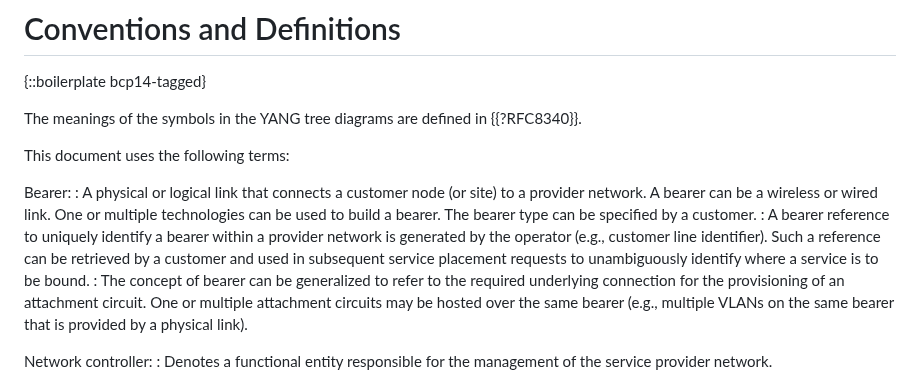
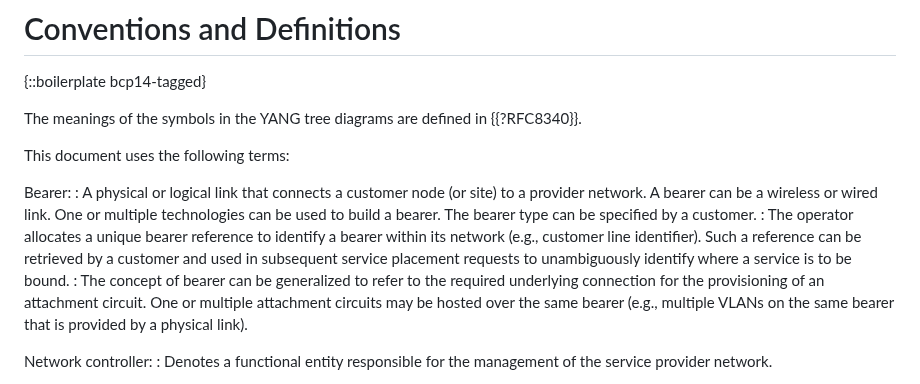
Before and after one commit to robric/attachment-circuit-model, a Markdown page: draft-boro-opsawg-teas-attachment-circuit.md, the part around the change. Drawn GitHub-style.

Commit message:
Update draft-boro-opsawg-teas-attachment-circuit.md
Co-authored-by: roberts richard <rroberts@juniper.net>

```diff
--- a/draft-boro-opsawg-teas-attachment-circuit.md
+++ b/draft-boro-opsawg-teas-attachment-circuit.md
@@ -86,7 +86,7 @@ This document uses the following terms:
 
 Bearer:
 : A physical or logical link that connects a customer node (or site) to a provider network. A bearer can be a wireless or wired link. One or multiple technologies can be used to build a bearer. The bearer type can be specified by a customer.
-: A bearer reference to uniquely identify a bearer within a provider network is generated by the operator (e.g., customer line identifier). Such a reference can be retrieved by a customer and used in subsequent service placement requests to unambiguously identify where a service is to be bound.
+: The operator allocates a unique bearer reference to identify a bearer within its network (e.g., customer line identifier). Such a reference can be retrieved by a customer and used in subsequent service placement requests to unambiguously identify where a service is to be bound.
 : The concept of bearer can be generalized to refer to the required underlying connection for the provisioning of an attachment circuit. One or multiple attachment circuits may be hosted over the same bearer (e.g., multiple VLANs on the same bearer that is provided by a physical link).
 
 Network controller:
```
